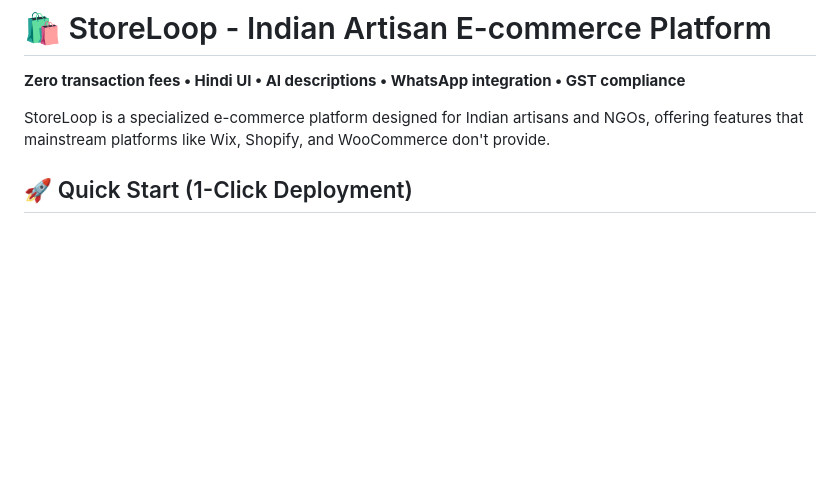
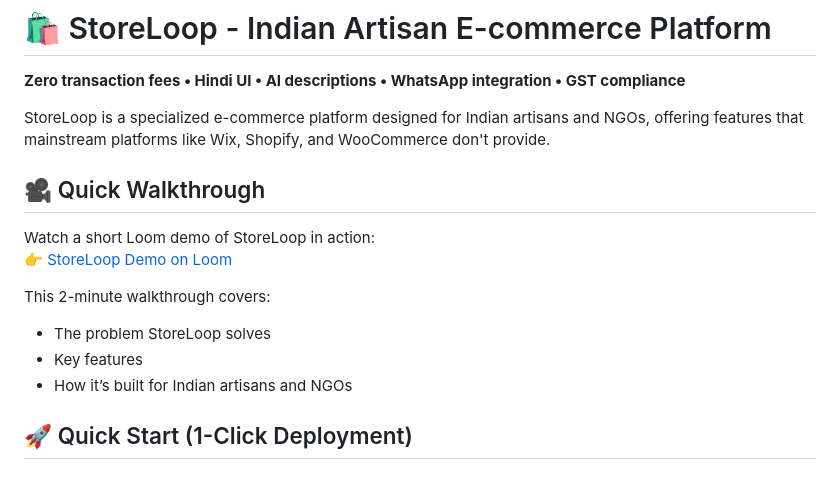
Before and after one commit to ps-aiotap/storeloop, a Markdown page: README.md, the part around the change. Drawn GitHub-style; blank space fills up the shorter version.

```diff
--- a/README.md
+++ b/README.md
@@ -3,6 +3,16 @@
 **Zero transaction fees • Hindi UI • AI descriptions • WhatsApp integration • GST compliance**
 
 StoreLoop is a specialized e-commerce platform designed for Indian artisans and NGOs, offering features that mainstream platforms like Wix, Shopify, and WooCommerce don't provide.
+
+## 🎥 Quick Walkthrough
+
+Watch a short Loom demo of StoreLoop in action:
+👉 [StoreLoop Demo on Loom](https://www.loom.com/share/795ebe98fa57463880091cb22868f6e7?sid=cc3a45ce-d68e-4a6b-85e6-8e4c9bee82c4)
+
+This 2-minute walkthrough covers:
+- The problem StoreLoop solves
+- Key features
+- How it’s built for Indian artisans and NGOs
 
 ## 🚀 Quick Start (1-Click Deployment)
 
```
